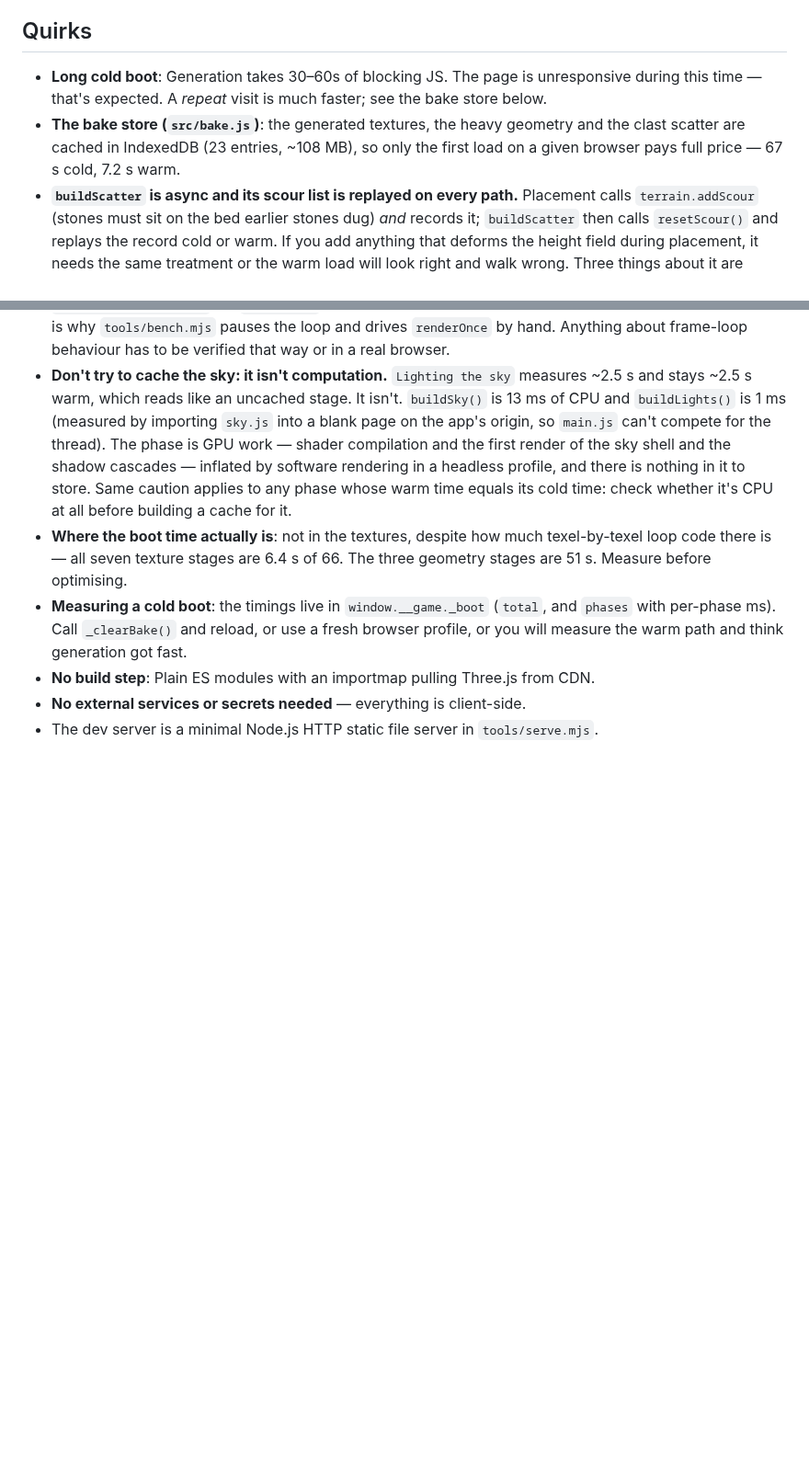
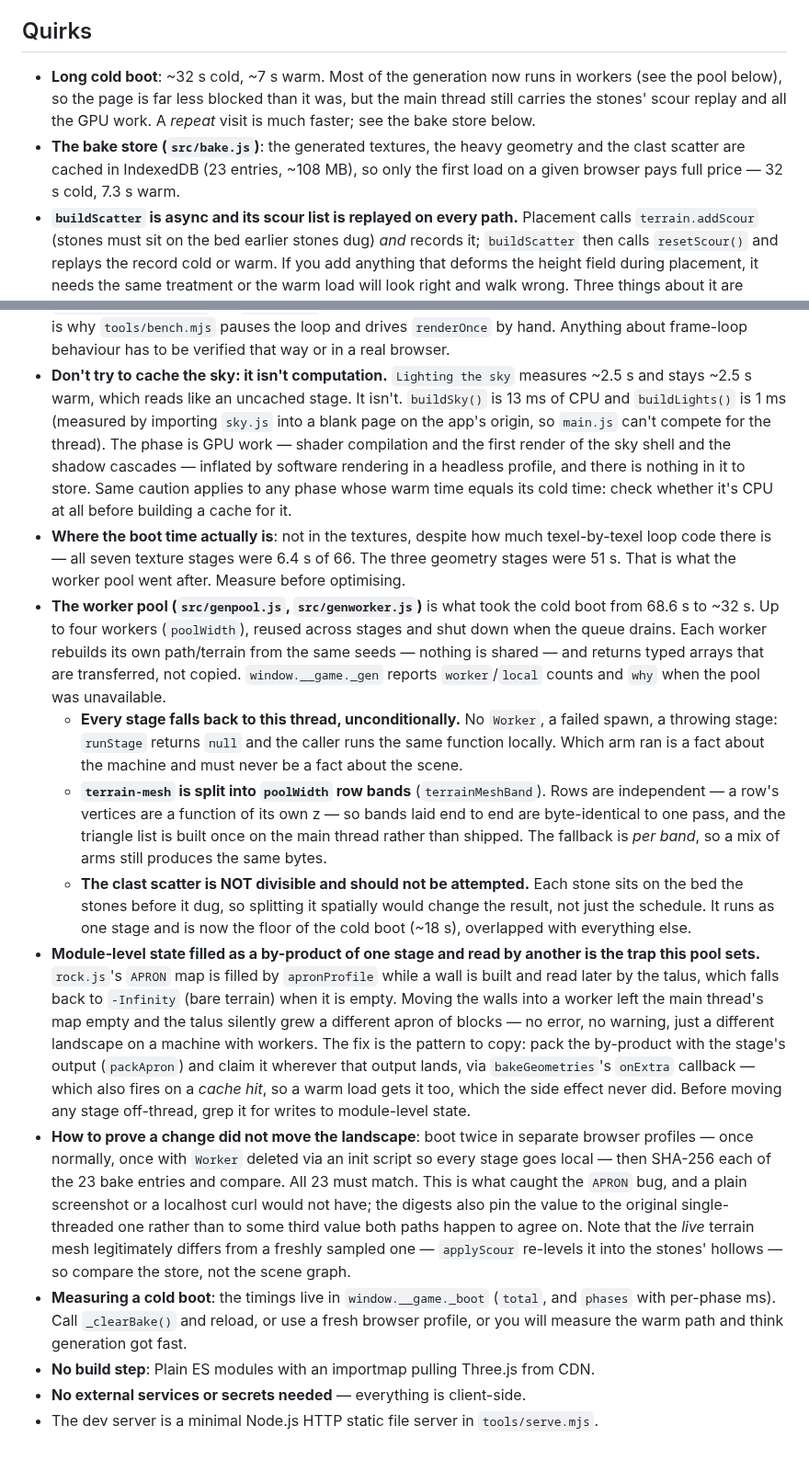
Before and after one commit to NivBuskila/sedona-sunset, a Markdown page: AGENTS.md, 2 parts joined by grey strips. Shown at 92% size. Rendered like a GitHub page; blank space fills up the shorter version.

Commit message:
עדכון תיעוד ארכיטקטורת ה-Workers ושיטות האימות ב-AGENTS.md
Co-authored-by: NivBuskila <94639680+NivBuskila@users.noreply.github.com>

```diff
--- a/AGENTS.md
+++ b/AGENTS.md
@@ -10,8 +10,8 @@ docker compose -f docker-compose.base44.yml up -d
 Then open port 3000. The page will show a black screen with loading messages for 30–60 seconds while it procedurally generates the entire scene on the GPU/CPU.
 
 ## Quirks
-- **Long cold boot**: Generation takes 30–60s of blocking JS. The page is unresponsive during this time — that's expected. A *repeat* visit is much faster; see the bake store below.
-- **The bake store (`src/bake.js`)**: the generated textures, the heavy geometry and the clast scatter are cached in IndexedDB (23 entries, ~108 MB), so only the first load on a given browser pays full price — 67 s cold, 7.2 s warm.
+- **Long cold boot**: ~32 s cold, ~7 s warm. Most of the generation now runs in workers (see the pool below), so the page is far less blocked than it was, but the main thread still carries the stones' scour replay and all the GPU work. A *repeat* visit is much faster; see the bake store below.
+- **The bake store (`src/bake.js`)**: the generated textures, the heavy geometry and the clast scatter are cached in IndexedDB (23 entries, ~108 MB), so only the first load on a given browser pays full price — 32 s cold, 7.3 s warm.
 - **`buildScatter` is async and its scour list is replayed on every path.** Placement calls `terrain.addScour` (stones must sit on the bed earlier stones dug) *and* records it; `buildScatter` then calls `resetScour()` and replays the record cold or warm. If you add anything that deforms the height field during placement, it needs the same treatment or the warm load will look right and walk wrong. Three things about it are worth knowing before you debug anything odd:
   - **A code change invalidates it automatically.** The cache key carries a SHA-256 of every `src/*.js` the browser actually loaded, discovered from `performance.getEntriesByType('resource')` — so there is no file list to keep in sync, and editing any module orphans every entry on the next load. If you are ever unsure, `window.__game._clearBake()` empties it.
   - **It fails silently by design.** No IndexedDB, quota exceeded, another tab holding an older DB version — every one of those falls through to plain generation. A slow boot is a *symptom*, never a break; check `window.__game._bake` for `hits`/`misses`/`state`.
@@ -24,7 +24,13 @@ Then open port 3000. The page will show a black screen with loading messages for
   - **What is NOT a black frame: a tick that simply doesn't draw.** `preserveDrawingBuffer: false` lets the browser *swap* buffers rather than copy them; the display buffer keeps the last frame it was given, so `setPaused(true)` and a `#fps` cap's skipped ticks hold the last image on screen rather than going black. The flag only means the *drawing* buffer's contents are undefined after a composite — which matters when you draw a partial frame, not when you draw nothing. Both of those were written up here as bugs on the strength of the flag's name alone and neither survived checking.
 - **The render loop cannot be exercised headlessly.** An unfocused headless page suspends `requestAnimationFrame`, so `__game.fps` freezes at its boot value and the governor never adapts — which is why `tools/bench.mjs` pauses the loop and drives `renderOnce` by hand. Anything about frame-loop behaviour has to be verified that way or in a real browser.
 - **Don't try to cache the sky: it isn't computation.** `Lighting the sky` measures ~2.5 s and stays ~2.5 s warm, which reads like an uncached stage. It isn't. `buildSky()` is 13 ms of CPU and `buildLights()` is 1 ms (measured by importing `sky.js` into a blank page on the app's origin, so `main.js` can't compete for the thread). The phase is GPU work — shader compilation and the first render of the sky shell and the shadow cascades — inflated by software rendering in a headless profile, and there is nothing in it to store. Same caution applies to any phase whose warm time equals its cold time: check whether it's CPU at all before building a cache for it.
-- **Where the boot time actually is**: not in the textures, despite how much texel-by-texel loop code there is — all seven texture stages are 6.4 s of 66. The three geometry stages are 51 s. Measure before optimising.
+- **Where the boot time actually is**: not in the textures, despite how much texel-by-texel loop code there is — all seven texture stages were 6.4 s of 66. The three geometry stages were 51 s. That is what the worker pool went after. Measure before optimising.
+- **The worker pool (`src/genpool.js`, `src/genworker.js`)** is what took the cold boot from 68.6 s to ~32 s. Up to four workers (`poolWidth`), reused across stages and shut down when the queue drains. Each worker rebuilds its own path/terrain from the same seeds — nothing is shared — and returns typed arrays that are transferred, not copied. `window.__game._gen` reports `worker`/`local` counts and `why` when the pool was unavailable.
+  - **Every stage falls back to this thread, unconditionally.** No `Worker`, a failed spawn, a throwing stage: `runStage` returns `null` and the caller runs the same function locally. Which arm ran is a fact about the machine and must never be a fact about the scene.
+  - **`terrain-mesh` is split into `poolWidth` row bands** (`terrainMeshBand`). Rows are independent — a row's vertices are a function of its own z — so bands laid end to end are byte-identical to one pass, and the triangle list is built once on the main thread rather than shipped. The fallback is *per band*, so a mix of arms still produces the same bytes.
+  - **The clast scatter is NOT divisible and should not be attempted.** Each stone sits on the bed the stones before it dug, so splitting it spatially would change the result, not just the schedule. It runs as one stage and is now the floor of the cold boot (~18 s), overlapped with everything else.
+- **Module-level state filled as a by-product of one stage and read by another is the trap this pool sets.** `rock.js`'s `APRON` map is filled by `apronProfile` while a wall is built and read later by the talus, which falls back to `-Infinity` (bare terrain) when it is empty. Moving the walls into a worker left the main thread's map empty and the talus silently grew a different apron of blocks — no error, no warning, just a different landscape on a machine with workers. The fix is the pattern to copy: pack the by-product with the stage's output (`packApron`) and claim it wherever that output lands, via `bakeGeometries`'s `onExtra` callback — which also fires on a *cache hit*, so a warm load gets it too, which the side effect never did. Before moving any stage off-thread, grep it for writes to module-level state.
+- **How to prove a change did not move the landscape**: boot twice in separate browser profiles — once normally, once with `Worker` deleted via an init script so every stage goes local — then SHA-256 each of the 23 bake entries and compare. All 23 must match. This is what caught the `APRON` bug, and a plain screenshot or a localhost curl would not have; the digests also pin the value to the original single-threaded one rather than to some third value both paths happen to agree on. Note that the *live* terrain mesh legitimately differs from a freshly sampled one — `applyScour` re-levels it into the stones' hollows — so compare the store, not the scene graph.
 - **Measuring a cold boot**: the timings live in `window.__game._boot` (`total`, and `phases` with per-phase ms). Call `_clearBake()` and reload, or use a fresh browser profile, or you will measure the warm path and think generation got fast.
 - **No build step**: Plain ES modules with an importmap pulling Three.js from CDN.
 - **No external services or secrets needed** — everything is client-side.
```
